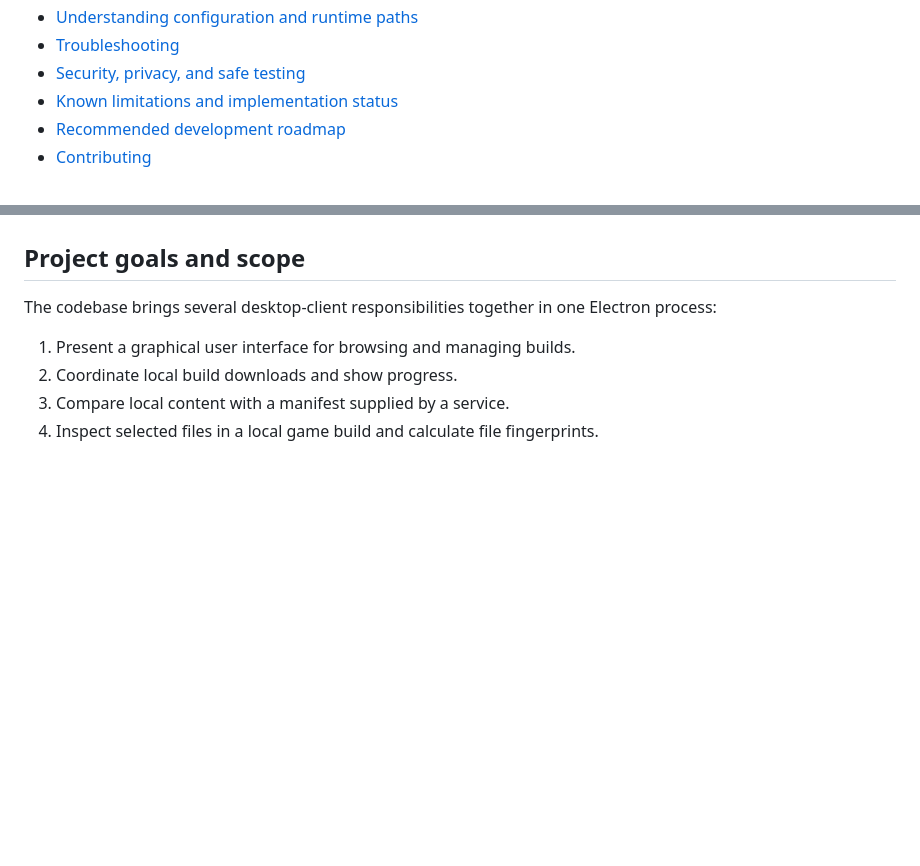
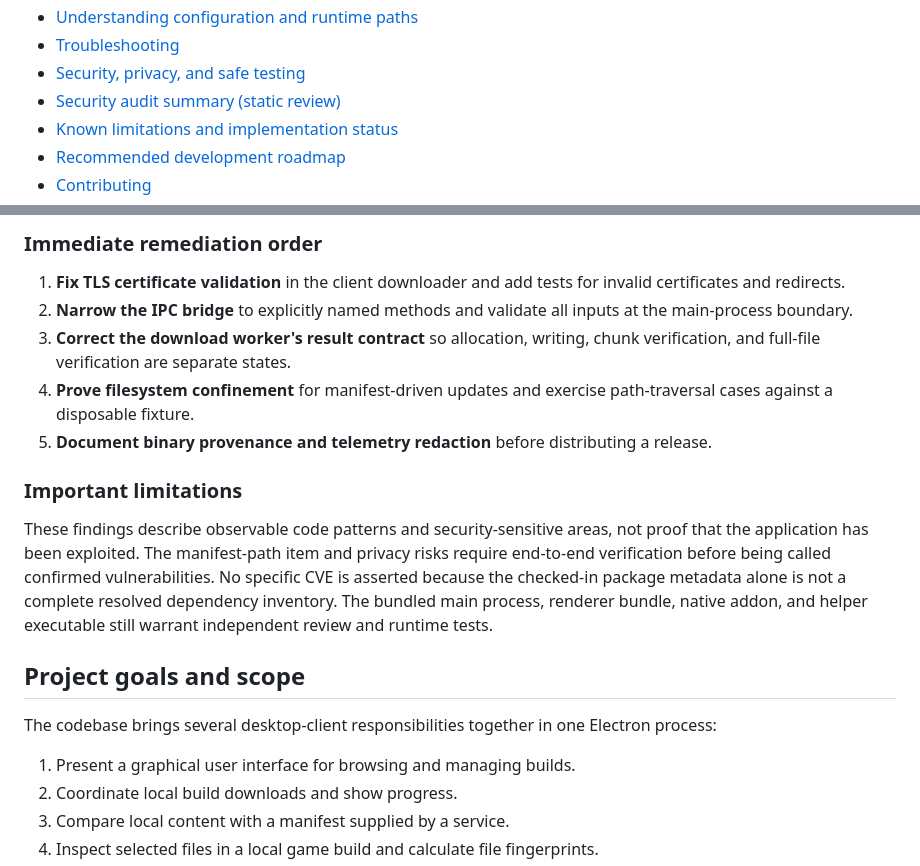
Before and after one commit to troon-dev/Era-Code, a Markdown page: README.md, 2 parts joined by grey strips. Rendered like a GitHub page; blank space fills up the shorter version.

Commit message:
docs: add security audit summary to README

```diff
--- a/README.md
+++ b/README.md
@@ -35,6 +35,7 @@ This document is intentionally detailed. It explains the purpose of each major s
 - [Understanding configuration and runtime paths](#understanding-configuration-and-runtime-paths)
 - [Troubleshooting](#troubleshooting)
 - [Security, privacy, and safe testing](#security-privacy-and-safe-testing)
+- [Security audit summary (static review)](#security-audit-summary-static-review)
 - [Known limitations and implementation status](#known-limitations-and-implementation-status)
 - [Recommended development roadmap](#recommended-development-roadmap)
 - [Contributing](#contributing)
@@ -87,3 +106,14 @@ The name of the repository is not, by itself, a reliable description of every co
+### Immediate remediation order
+
+1. **Fix TLS certificate validation** in the client downloader and add tests for invalid certificates and redirects.
+2. **Narrow the IPC bridge** to explicitly named methods and validate all inputs at the main-process boundary.
+3. **Correct the download worker's result contract** so allocation, writing, chunk verification, and full-file verification are separate states.
+4. **Prove filesystem confinement** for manifest-driven updates and exercise path-traversal cases against a disposable fixture.
+5. **Document binary provenance and telemetry redaction** before distributing a release.
+
+### Important limitations
+
+These findings describe observable code patterns and security-sensitive areas, not proof that the application has been exploited. The manifest-path item and privacy risks require end-to-end verification before being called confirmed vulnerabilities. No specific CVE is asserted because the checked-in package metadata alone is not a complete resolved dependency inventory. The bundled main process, renderer bundle, native addon, and helper executable still warrant independent review and runtime tests.
 
 ## Project goals and scope
 
```
Also changed, not shown: other parts of README.md (+18 -0 lines).
